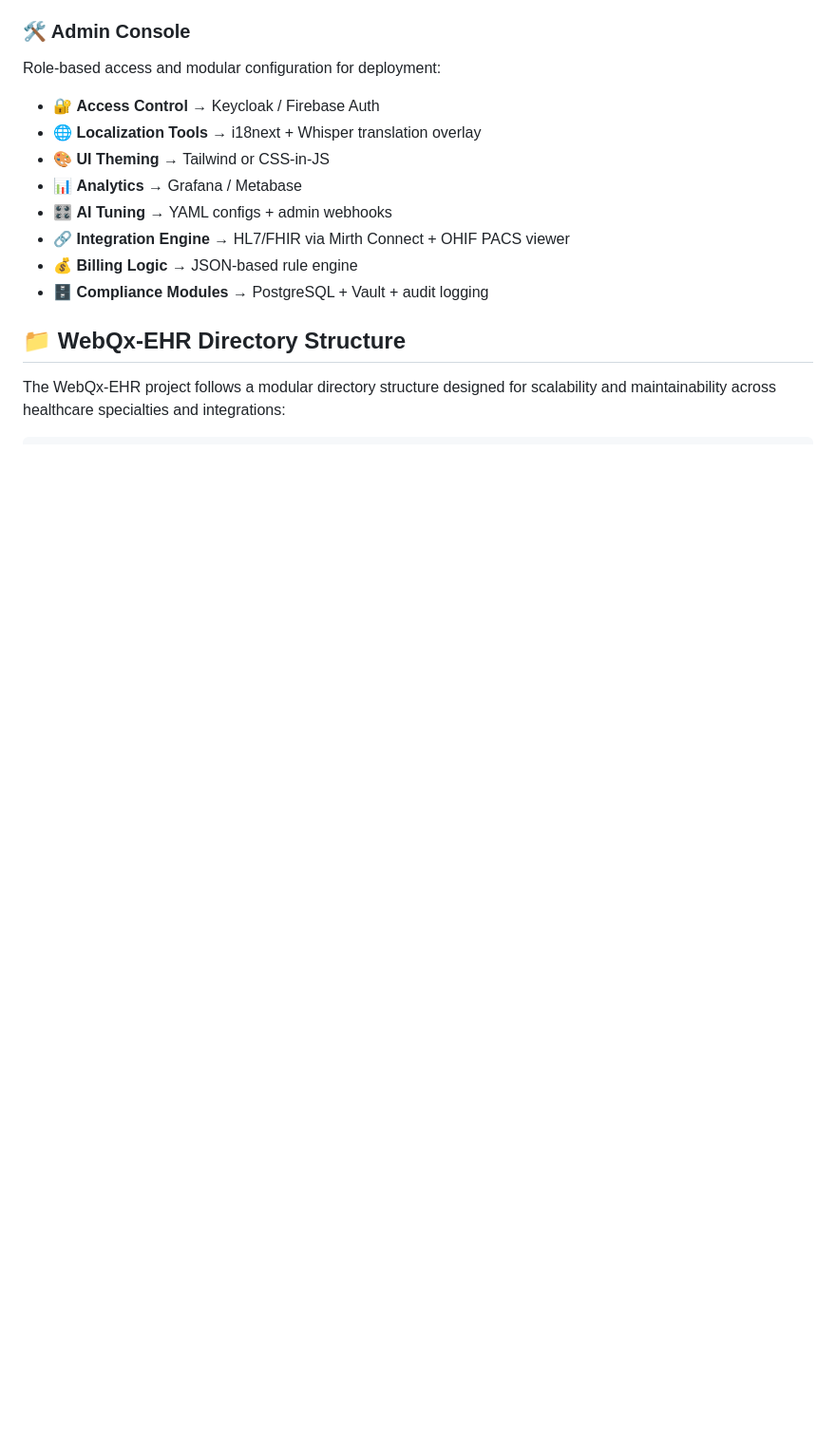
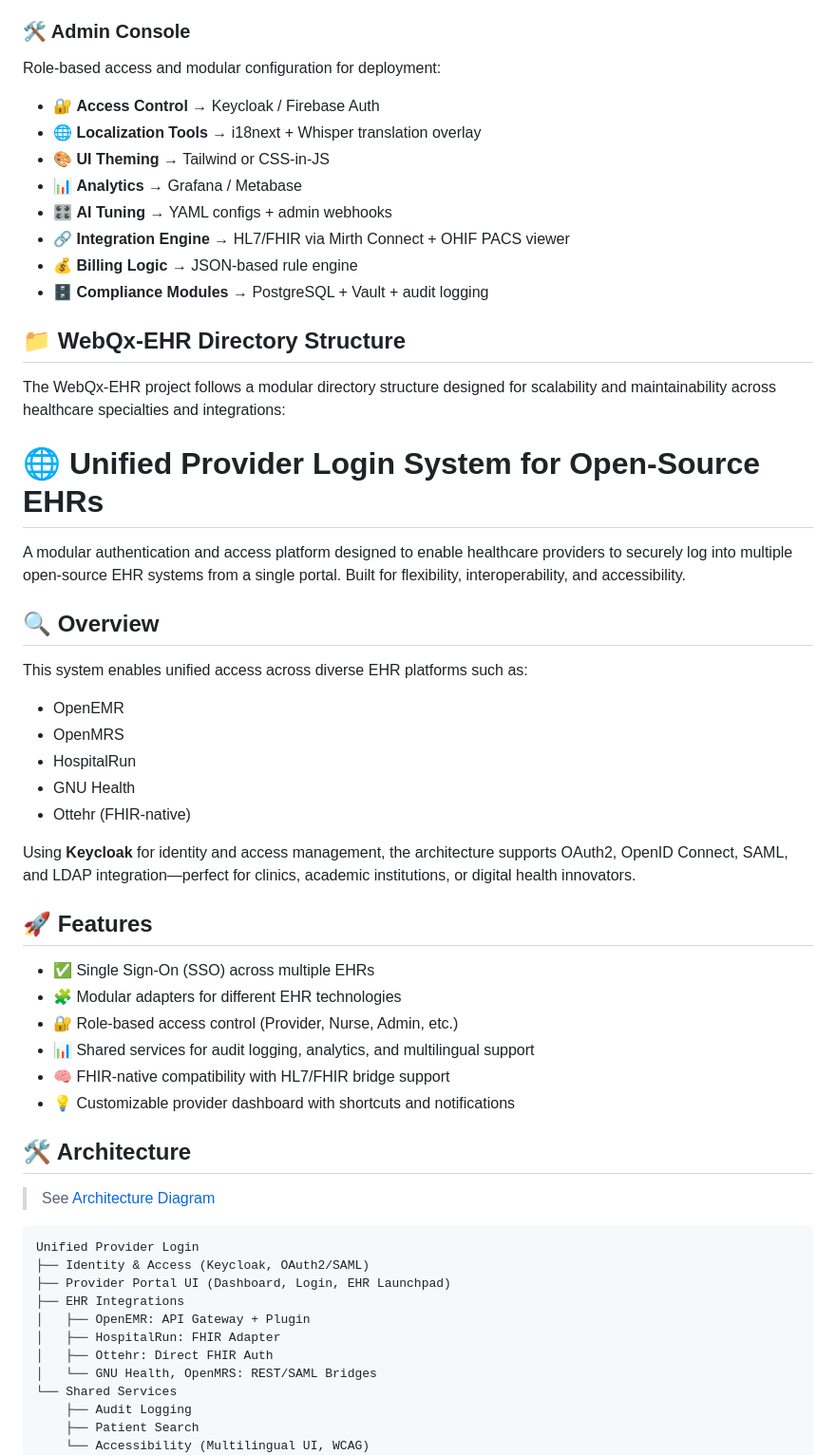
Before and after one commit to WebQx/webqx, a Markdown page: README.md, the part around the change. Shown at 95% size. Drawn GitHub-style; blank space fills up the shorter version.

````diff
--- a/README.md
+++ b/README.md
@@ -48,7 +48,47 @@ Role-based access and modular configuration for deployment:
 ## 📁 WebQx-EHR Directory Structure
 The WebQx-EHR project follows a modular directory structure designed for scalability and maintainability across healthcare specialties and integrations:
 
-```
+# 🌐 Unified Provider Login System for Open-Source EHRs
+
+A modular authentication and access platform designed to enable healthcare providers to securely log into multiple open-source EHR systems from a single portal. Built for flexibility, interoperability, and accessibility.
+
+## 🔍 Overview
+
+This system enables unified access across diverse EHR platforms such as:
+- OpenEMR
+- OpenMRS
+- HospitalRun
+- GNU Health
+- Ottehr (FHIR-native)
+
+Using **Keycloak** for identity and access management, the architecture supports OAuth2, OpenID Connect, SAML, and LDAP integration—perfect for clinics, academic institutions, or digital health innovators.
+
+## 🚀 Features
+
+- ✅ Single Sign-On (SSO) across multiple EHRs
+- 🧩 Modular adapters for different EHR technologies
+- 🔐 Role-based access control (Provider, Nurse, Admin, etc.)
+- 📊 Shared services for audit logging, analytics, and multilingual support
+- 🧠 FHIR-native compatibility with HL7/FHIR bridge support
+- 💡 Customizable provider dashboard with shortcuts and notifications
+
+## 🛠️ Architecture
+
+> See [Architecture Diagram](./docs/architecture-diagram.png)
+
+```text
+Unified Provider Login
+├── Identity & Access (Keycloak, OAuth2/SAML)
+├── Provider Portal UI (Dashboard, Login, EHR Launchpad)
+├── EHR Integrations
+│   ├── OpenEMR: API Gateway + Plugin
+│   ├── HospitalRun: FHIR Adapter
+│   ├── Ottehr: Direct FHIR Auth
+│   └── GNU Health, OpenMRS: REST/SAML Bridges
+└── Shared Services
+    ├── Audit Logging
+    ├── Patient Search
+    └── Accessibility (Multilingual UI, WCAG)
 webqx-ehr/
 ├── modules/
 │   ├── transcription/
````
